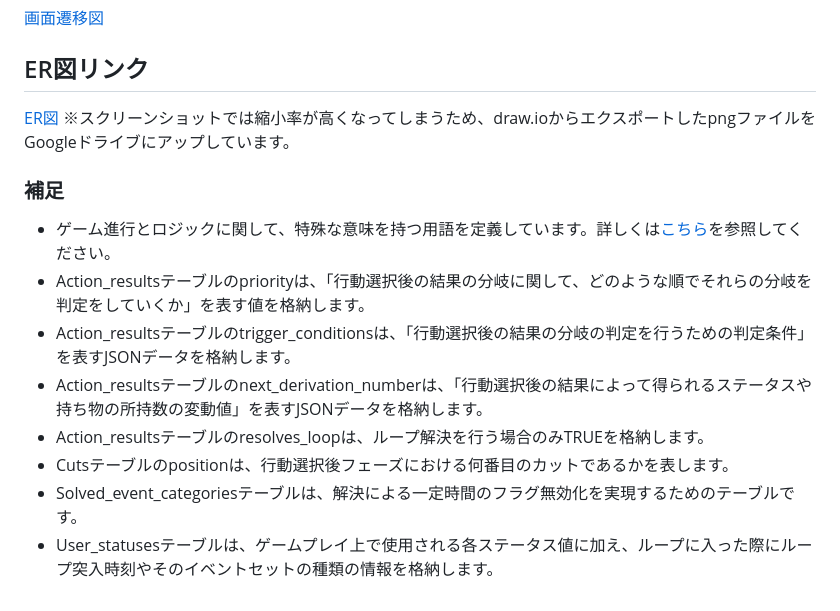
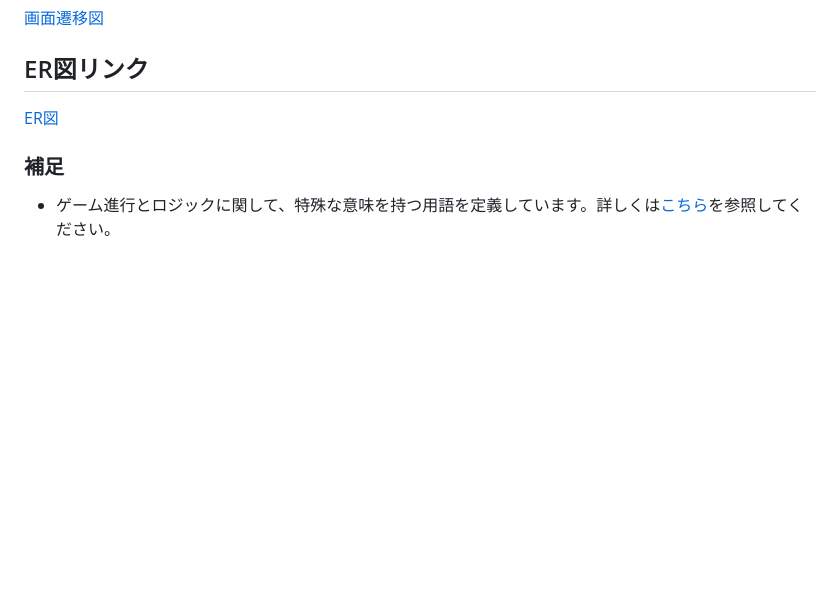
Before and after one commit to hikaru141592/graduation-project, a Markdown page: README.md, the part around one of its changes. Rendered like a GitHub page; blank space fills up the shorter version.

```diff
--- a/README.md
+++ b/README.md
@@ -79,14 +120,7 @@
 [画面遷移図](https://www.figma.com/design/j33zpMCRp4KbB9VmqsrF9b/%E7%84%A1%E9%A1%8C?node-id=0-1&p=f&t=wYsR6KBsPAJCdJr3-0)
 
 ## ER図リンク
-[ER図](https://drive.google.com/file/d/16mrdroEkty6-EDpj1eySuw62l0Ga9ivy/view?usp=sharing)
-※スクリーンショットでは縮小率が高くなってしまうため、draw.ioからエクスポートしたpngファイルをGoogleドライブにアップしています。
+[ER図](https://drive.google.com/file/d/1I5AovyKQ4KPsyWEap5AUllmAagCTPRBm/view?usp=sharing)
+
 ### 補足
 - ゲーム進行とロジックに関して、特殊な意味を持つ用語を定義しています。詳しくは[こちら](./game_logic.md)を参照してください。
-- Action_resultsテーブルのpriorityは、「行動選択後の結果の分岐に関して、どのような順でそれらの分岐を判定をしていくか」を表す値を格納します。
-- Action_resultsテーブルのtrigger_conditionsは、「行動選択後の結果の分岐の判定を行うための判定条件」を表すJSONデータを格納します。
-- Action_resultsテーブルのnext_derivation_numberは、「行動選択後の結果によって得られるステータスや持ち物の所持数の変動値」を表すJSONデータを格納します。
-- Action_resultsテーブルのresolves_loopは、ループ解決を行う場合のみTRUEを格納します。
-- Cutsテーブルのpositionは、行動選択後フェーズにおける何番目のカットであるかを表します。
-- Solved_event_categoriesテーブルは、解決による一定時間のフラグ無効化を実現するためのテーブルです。
-- User_statusesテーブルは、ゲームプレイ上で使用される各ステータス値に加え、ループに入った際にループ突入時刻やそのイベントセットの種類の情報を格納します。
```
Also changed, not shown: other parts of README.md (+68 -27 lines).
